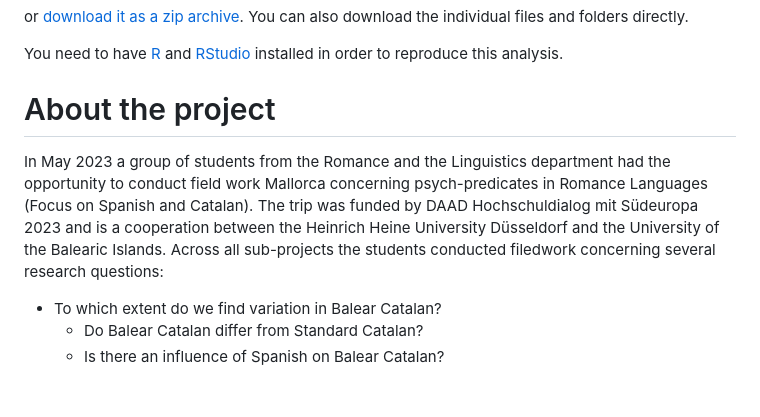
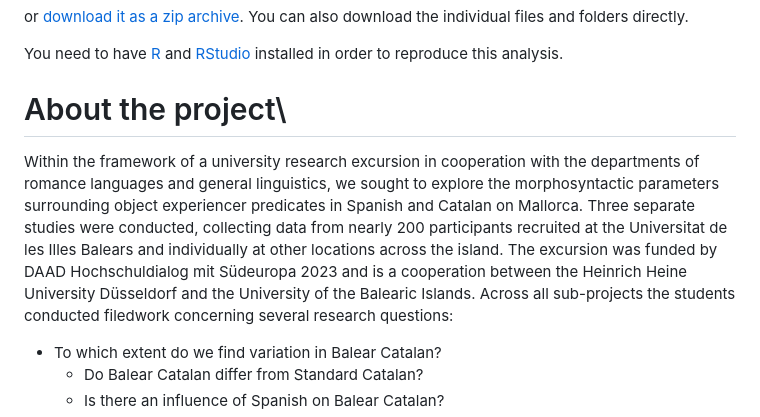
Before and after one commit to ansost/CaSpaSyn, a Markdown page: README.md, the part around the change. Rendered like a GitHub page; blank space fills up the shorter version.

Commit message:
add nicer project description by addison

````diff
--- a/README.md
+++ b/README.md
@@ -69,8 +69,9 @@ You need to have [R](https://cran.r-project.org/) and [RStudio](https://posit.co
 ```
 -->
 
-# About the project
-In May 2023 a group of students from the Romance and the Linguistics department had the opportunity to conduct field work Mallorca concerning psych-predicates in Romance Languages (Focus on Spanish and Catalan). The trip was funded by DAAD Hochschuldialog mit Südeuropa 2023 and is a cooperation between the Heinrich Heine University Düsseldorf and the University of the Balearic Islands. Across all sub-projects the students conducted filedwork concerning several research questions:
+# About the project\
+Within the framework of a university research excursion in cooperation with the departments of romance languages and general linguistics, we sought to explore the morphosyntactic parameters surrounding object experiencer predicates in Spanish and Catalan on Mallorca. Three separate studies were conducted, collecting data from nearly 200 participants recruited at the Universitat de les Illes Balears and individually at other locations across the island.
+The excursion was funded by DAAD Hochschuldialog mit Südeuropa 2023 and is a cooperation between the Heinrich Heine University Düsseldorf and the University of the Balearic Islands. Across all sub-projects the students conducted filedwork concerning several research questions:
 - To which extent do we find variation in Balear Catalan?
   - Do Balear Catalan differ from Standard Catalan?
   - Is there an influence of Spanish on Balear Catalan?
````
